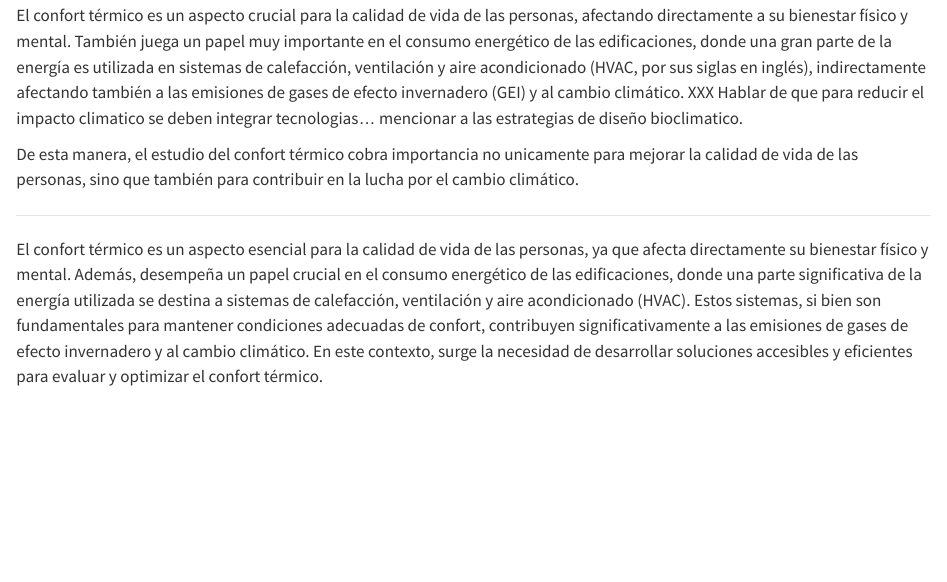
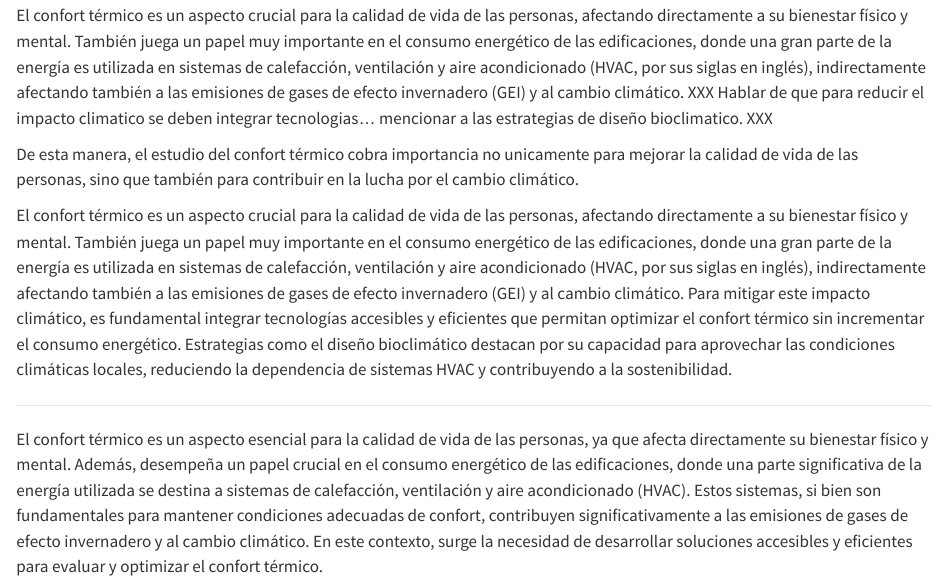
Before and after one commit to JulioLanda4/ComfortWearable, a Quarto document (index.qmd): the page in a window 1100 px wide, from 170 px down. Rendered offline with R 4.5, knitr and Pandoc in place of Quarto, with nearby package versions.

Commit message:
Actualizacion

```diff
--- a/index.qmd
+++ b/index.qmd
@@ -6,9 +6,11 @@ XXX Esto aún no está listo
 
 **Resumen**
 
-El confort térmico es un aspecto crucial para la calidad de vida de las personas, afectando directamente a su bienestar físico y mental. También juega un papel muy importante en el consumo energético de las edificaciones, donde una gran parte de la energía es utilizada en sistemas de calefacción, ventilación y aire acondicionado (HVAC, por sus siglas en inglés), indirectamente afectando también a las emisiones de gases de efecto invernadero (GEI) y al cambio climático.  XXX Hablar de que para reducir el impacto climatico se deben integrar tecnologias... mencionar a las estrategias de diseño bioclimatico.
+El confort térmico es un aspecto crucial para la calidad de vida de las personas, afectando directamente a su bienestar físico y mental. También juega un papel muy importante en el consumo energético de las edificaciones, donde una gran parte de la energía es utilizada en sistemas de calefacción, ventilación y aire acondicionado (HVAC, por sus siglas en inglés), indirectamente afectando también a las emisiones de gases de efecto invernadero (GEI) y al cambio climático.  XXX Hablar de que para reducir el impacto climatico se deben integrar tecnologias... mencionar a las estrategias de diseño bioclimatico. XXX
 
  De esta manera, el estudio del confort térmico cobra importancia no unicamente para mejorar la calidad de vida de las personas, sino que también para contribuir en la lucha por el cambio climático.
+
+ El confort térmico es un aspecto crucial para la calidad de vida de las personas, afectando directamente a su bienestar físico y mental. También juega un papel muy importante en el consumo energético de las edificaciones, donde una gran parte de la energía es utilizada en sistemas de calefacción, ventilación y aire acondicionado (HVAC, por sus siglas en inglés), indirectamente afectando también a las emisiones de gases de efecto invernadero (GEI) y al cambio climático. Para mitigar este impacto climático, es fundamental integrar tecnologías accesibles y eficientes que permitan optimizar el confort térmico sin incrementar el consumo energético. Estrategias como el diseño bioclimático destacan por su capacidad para aprovechar las condiciones climáticas locales, reduciendo la dependencia de sistemas HVAC y contribuyendo a la sostenibilidad.
 
  -----------
 
```
